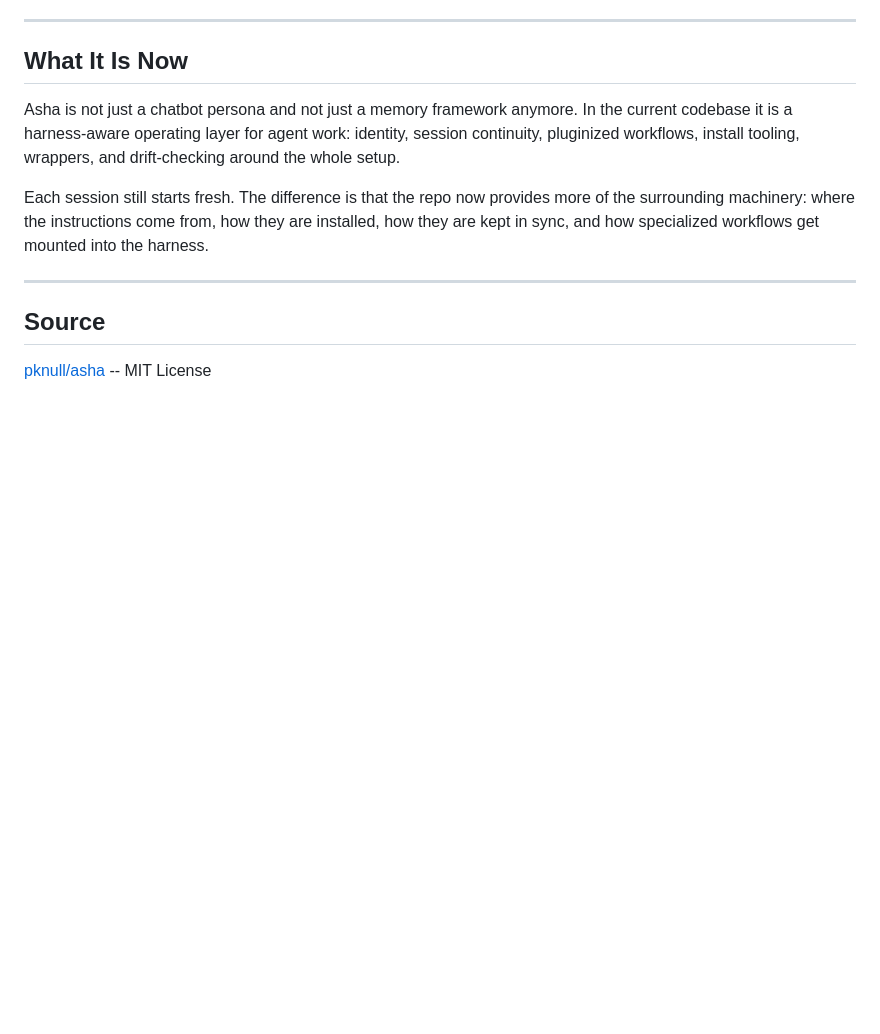
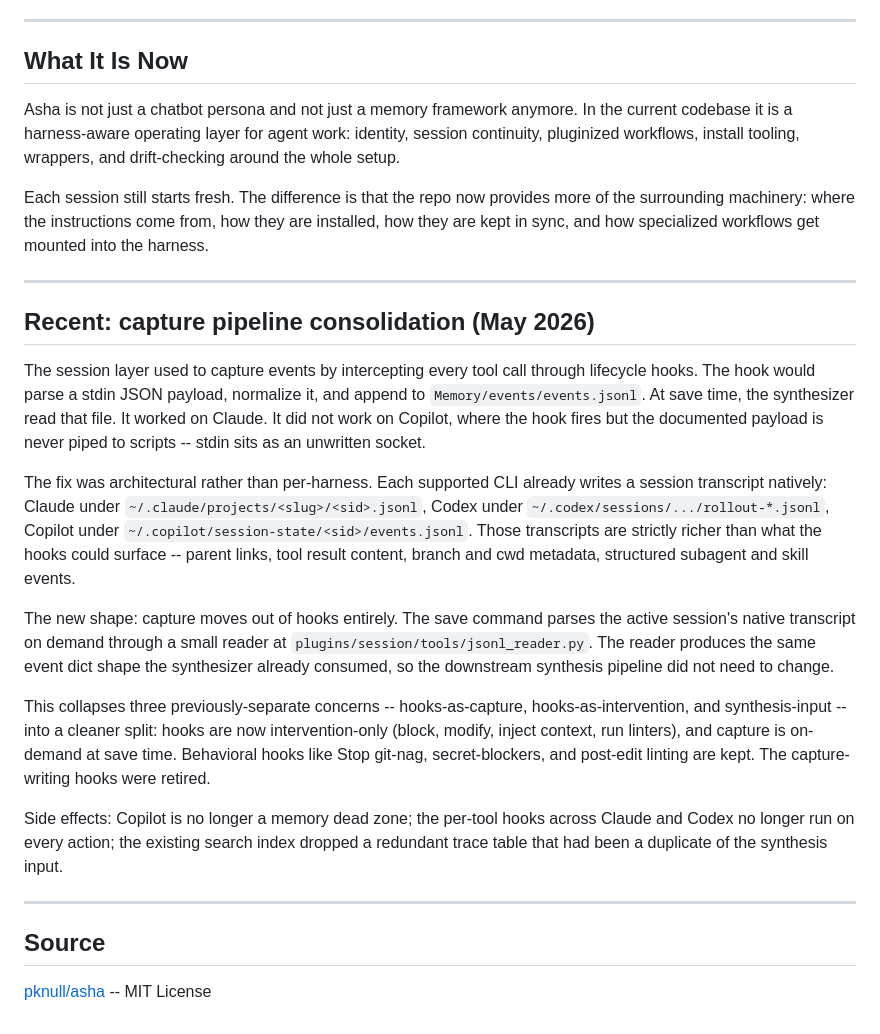
Before and after one commit to pknull/pknull.github.io, a Markdown page: projects/asha.md, the part around one of its changes. Rendered like a GitHub page; blank space fills up the shorter version.

```diff
--- a/projects/asha.md
+++ b/projects/asha.md
@@ -98,6 +98,20 @@ Each session still starts fresh. The difference is that the repo now provides mo
 
 ---
 
+## Recent: capture pipeline consolidation (May 2026)
+
+The session layer used to capture events by intercepting every tool call through lifecycle hooks. The hook would parse a stdin JSON payload, normalize it, and append to `Memory/events/events.jsonl`. At save time, the synthesizer read that file. It worked on Claude. It did not work on Copilot, where the hook fires but the documented payload is never piped to scripts -- stdin sits as an unwritten socket.
+
+The fix was architectural rather than per-harness. Each supported CLI already writes a session transcript natively: Claude under `~/.claude/projects/<slug>/<sid>.jsonl`, Codex under `~/.codex/sessions/.../rollout-*.jsonl`, Copilot under `~/.copilot/session-state/<sid>/events.jsonl`. Those transcripts are strictly richer than what the hooks could surface -- parent links, tool result content, branch and cwd metadata, structured subagent and skill events.
+
+The new shape: capture moves out of hooks entirely. The save command parses the active session's native transcript on demand through a small reader at `plugins/session/tools/jsonl_reader.py`. The reader produces the same event dict shape the synthesizer already consumed, so the downstream synthesis pipeline did not need to change.
+
+This collapses three previously-separate concerns -- hooks-as-capture, hooks-as-intervention, and synthesis-input -- into a cleaner split: hooks are now intervention-only (block, modify, inject context, run linters), and capture is on-demand at save time. Behavioral hooks like Stop git-nag, secret-blockers, and post-edit linting are kept. The capture-writing hooks were retired.
+
+Side effects: Copilot is no longer a memory dead zone; the per-tool hooks across Claude and Codex no longer run on every action; the existing search index dropped a redundant trace table that had been a duplicate of the synthesis input.
+
+---
+
 ## Source
 
 [pknull/asha](https://github.com/pknull/asha) -- MIT License
```
Also changed, not shown: other parts of projects/asha.md (+6 -6 lines).
